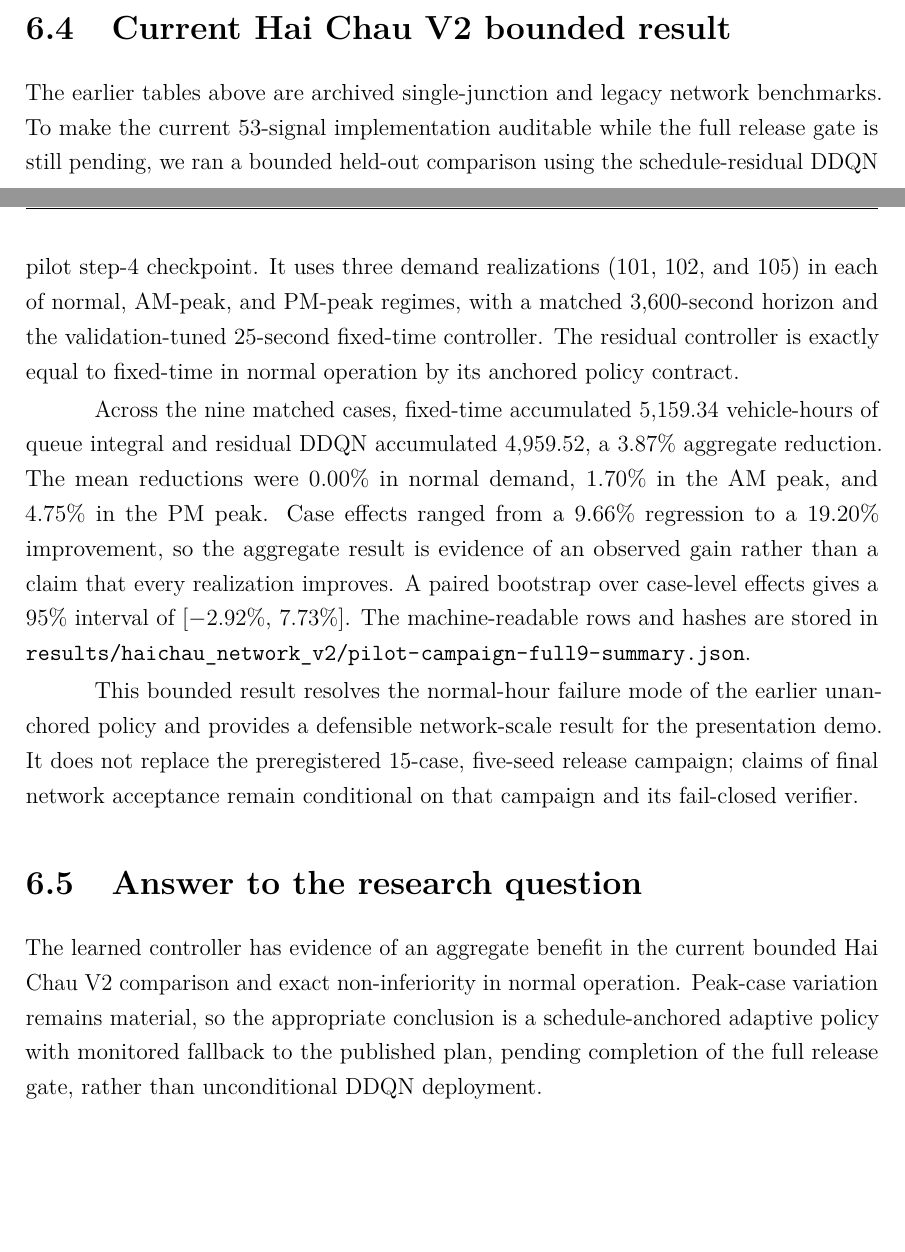
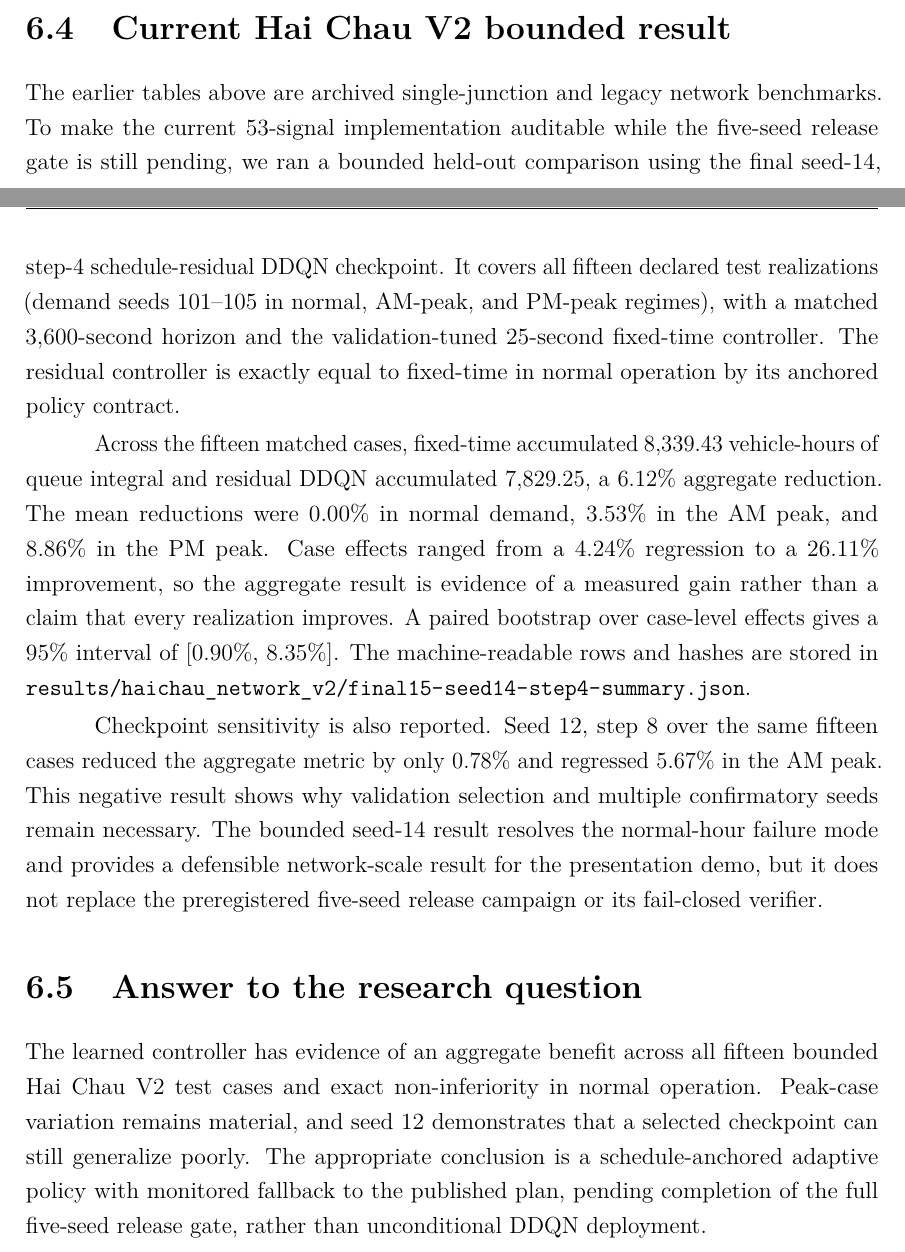
Before and after one commit to khanglqse/Thesis, a LaTeX thesis (paper/thesis_danang.tex): two parts of pages 33 and 34 of 56, joined at a grey line, cut so that both start at the same text, the shorter picture padded with empty space. Compiled offline with pdfLaTeX.

Commit message:
Add complete 15-case Hai Chau bounded results

```diff
--- a/paper/thesis_danang.tex
+++ b/paper/thesis_danang.tex
@@ -416,36 +416,40 @@ No collision occurs in the 120 sensitivity runs. Four emergency-braking events a
 \section{Current Hai Chau V2 bounded result}
 The earlier tables above are archived single-junction and legacy network
 benchmarks. To make the current 53-signal implementation auditable while the
-full release gate is still pending, we ran a bounded held-out comparison using
-the schedule-residual DDQN pilot step-4 checkpoint. It uses three demand
-realizations (101, 102, and 105) in each of normal, AM-peak, and PM-peak
-regimes, with a matched 3,600-second horizon and the validation-tuned 25-second
-fixed-time controller. The residual controller is exactly equal to fixed-time
-in normal operation by its anchored policy contract.
+five-seed release gate is still pending, we ran a bounded held-out comparison
+using the final seed-14, step-4 schedule-residual DDQN checkpoint. It covers
+all fifteen declared test realizations (demand seeds 101--105 in normal,
+AM-peak, and PM-peak regimes), with a matched 3,600-second horizon and the
+validation-tuned 25-second fixed-time controller. The residual controller is
+exactly equal to fixed-time in normal operation by its anchored policy
+contract.
 
-Across the nine matched cases, fixed-time accumulated 5,159.34 vehicle-hours
-of queue integral and residual DDQN accumulated 4,959.52, a 3.87\% aggregate
-reduction. The mean reductions were 0.00\% in normal demand, 1.70\% in the AM
-peak, and 4.75\% in the PM peak. Case effects ranged from a 9.66\% regression
-to a 19.20\% improvement, so the aggregate result is evidence of an observed
-gain rather than a claim that every realization improves. A paired bootstrap
-over case-level effects gives a 95\% interval of [$-$2.92\%, 7.73\%]. The
-machine-readable rows and hashes are stored in
-\path{results/haichau_network_v2/pilot-campaign-full9-summary.json}.
+Across the fifteen matched cases, fixed-time accumulated 8,339.43
+vehicle-hours of queue integral and residual DDQN accumulated 7,829.25, a
+6.12\% aggregate reduction. The mean reductions were 0.00\% in normal demand,
+3.53\% in the AM peak, and 8.86\% in the PM peak. Case effects ranged from a
+4.24\% regression to a 26.11\% improvement, so the aggregate result is
+evidence of a measured gain rather than a claim that every realization
+improves. A paired bootstrap over case-level effects gives a 95\% interval of
+[0.90\%, 8.35\%]. The machine-readable rows and hashes are stored in
+\path{results/haichau_network_v2/final15-seed14-step4-summary.json}.
 
-This bounded result resolves the normal-hour failure mode of the earlier
-unanchored policy and provides a defensible network-scale result for the
-presentation demo. It does not replace the preregistered 15-case, five-seed
-release campaign; claims of final network acceptance remain conditional on that
-campaign and its fail-closed verifier.
+Checkpoint sensitivity is also reported. Seed 12, step 8 over the same fifteen
+cases reduced the aggregate metric by only 0.78\% and regressed 5.67\% in the
+AM peak. This negative result shows why validation selection and multiple
+confirmatory seeds remain necessary. The bounded seed-14 result resolves the
+normal-hour failure mode and provides a defensible network-scale result for the
+presentation demo, but it does not replace the preregistered five-seed release
+campaign or its fail-closed verifier.
 
 \section{Answer to the research question}
-The learned controller has evidence of an aggregate benefit in the current
-bounded Hai Chau V2 comparison and exact non-inferiority in normal operation.
-Peak-case variation remains material, so the appropriate conclusion is a
+The learned controller has evidence of an aggregate benefit across all fifteen
+bounded Hai Chau V2 test cases and exact non-inferiority in normal operation.
+Peak-case variation remains material, and seed 12 demonstrates that a selected
+checkpoint can still generalize poorly. The appropriate conclusion is a
 schedule-anchored adaptive policy with monitored fallback to the published
-plan, pending completion of the full release gate, rather than unconditional
-DDQN deployment.
+plan, pending completion of the full five-seed release gate, rather than
+unconditional DDQN deployment.
 
 \chapter{Discussion}
 
```
Also changed, not shown: docs/chapter4_results_haichau_v2.md (+21 -18 lines), docs/research/haichau-quick-profile.md (+6 -3 lines), paper/thesis_danang.pdf, results/haichau_network_v2/final15-seed14-step4-improvement.png (added), 2 other files.
